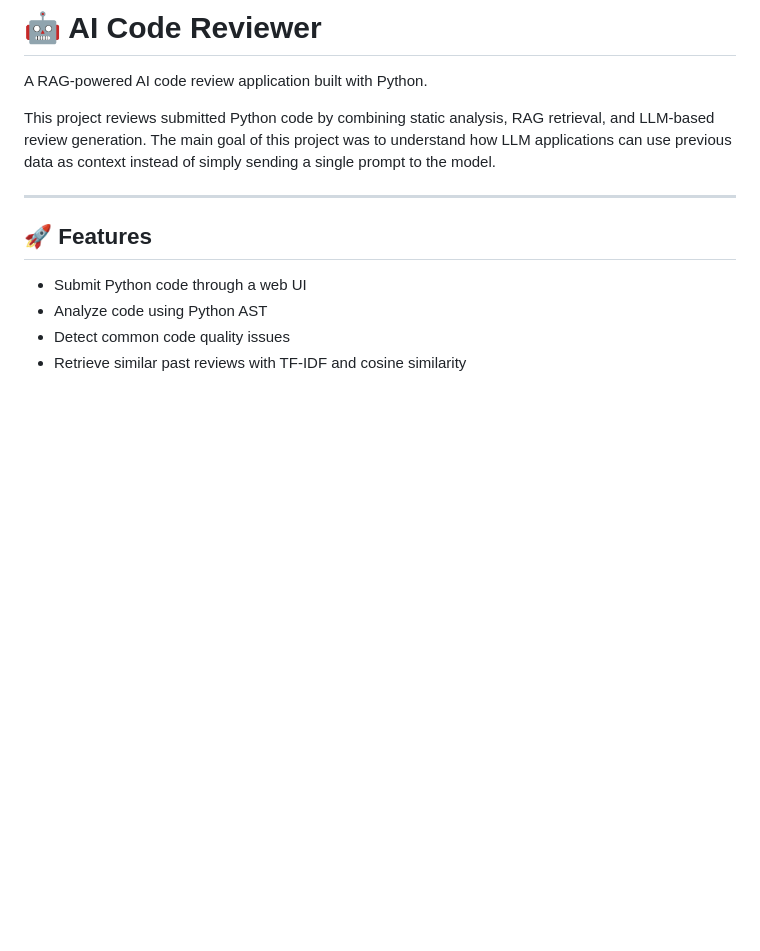
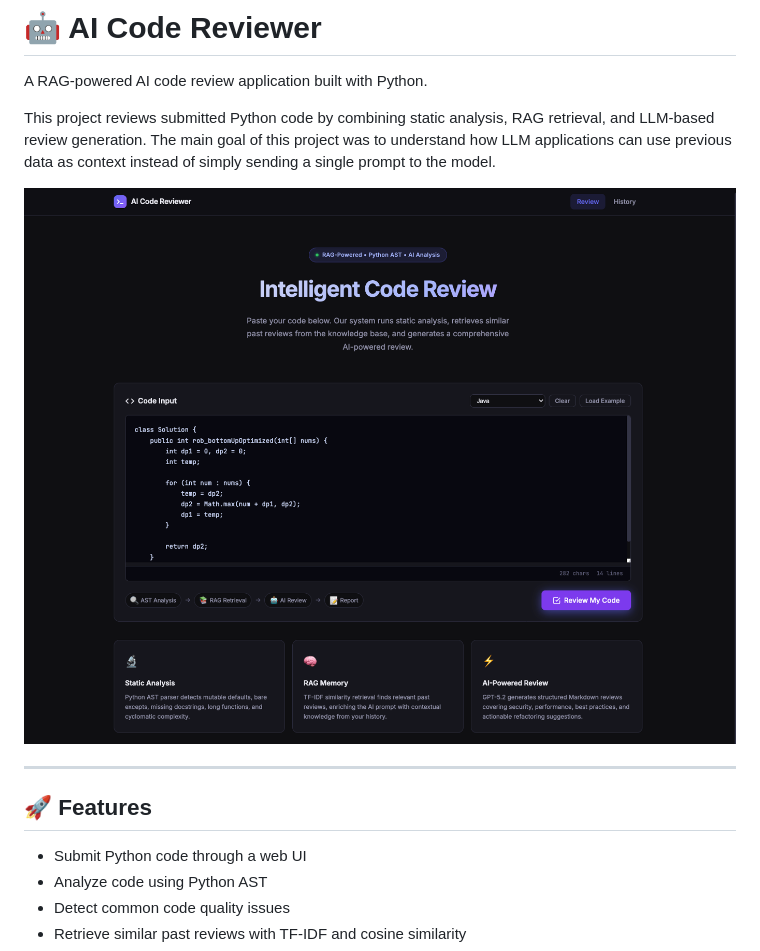
Before and after one commit to m4ppy/ai-code-reviewer, a Markdown page: README.md, the part around the change. GitHub-like rendering; pictures changed too: media/homepage.png (added); blank space fills up the shorter version.

Commit message:
add image

```diff
--- a/README.md
+++ b/README.md
@@ -4,6 +4,8 @@ A RAG-powered AI code review application built with Python.
 
 This project reviews submitted Python code by combining static analysis, RAG retrieval, and LLM-based review generation.
 The main goal of this project was to understand how LLM applications can use previous data as context instead of simply sending a single prompt to the model.
+
+![HomePage](./media/homepage.png)
 
 ---
 
```
Also changed, not shown: media/code-submission.png (added), media/review-history.png (added), media/review-result.png (added).
